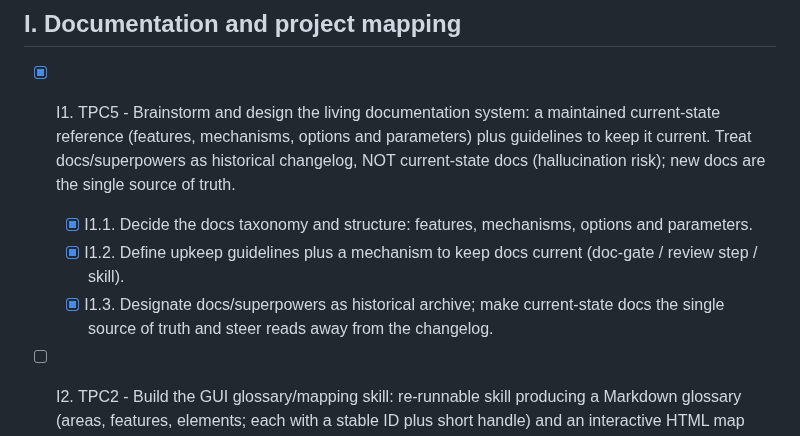
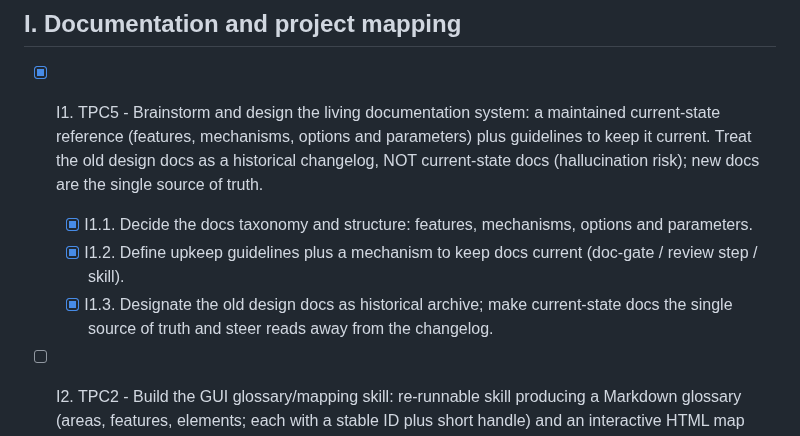
Before and after one commit to TiHerbatka/cc-cockpit, a Markdown page: TODO.md, the part around the change. GitHub-like rendering.

Commit message:
docs(todo): drop docs/superpowers name from completed I1/I1.3 records
Reword the two surviving mentions to "the old design docs" so the past
decision still reads correctly without naming the removed tree.

Co-Authored-By: Claude Opus 4.8 (1M context) <noreply@anthropic.com>

```diff
--- a/TODO.md
+++ b/TODO.md
@@ -97,9 +97,9 @@ Built on `feat/gui-mode` this session:
 - [ ] H8. Render Claude output formatting in the GUI (markdown: code blocks, lists, emphasis, etc.). Research what formatting Claude emits in the terminal and support it.
 
 ## I. Documentation and project mapping
-- [x] I1. TPC5 - Brainstorm and design the living documentation system: a maintained current-state reference (features, mechanisms, options and parameters) plus guidelines to keep it current. Treat docs/superpowers as historical changelog, NOT current-state docs (hallucination risk); new docs are the single source of truth.
+- [x] I1. TPC5 - Brainstorm and design the living documentation system: a maintained current-state reference (features, mechanisms, options and parameters) plus guidelines to keep it current. Treat the old design docs as a historical changelog, NOT current-state docs (hallucination risk); new docs are the single source of truth.
   - [x] I1.1. Decide the docs taxonomy and structure: features, mechanisms, options and parameters.
   - [x] I1.2. Define upkeep guidelines plus a mechanism to keep docs current (doc-gate / review step / skill).
-  - [x] I1.3. Designate docs/superpowers as historical archive; make current-state docs the single source of truth and steer reads away from the changelog.
+  - [x] I1.3. Designate the old design docs as historical archive; make current-state docs the single source of truth and steer reads away from the changelog.
 - [ ] I2. TPC2 - Build the GUI glossary/mapping skill: re-runnable skill producing a Markdown glossary (areas, features, elements; each with a stable ID plus short handle) and an interactive HTML map with clickable hotspot overlays over seeded multi-state screenshots. Artifacts under /features-gui-mapping. Output excludes code/css/js.
 - [x] I3. TPC4 - Migrate load-bearing reference from local-docs.md into the new docs, then trim local-docs.md to lean working notes. Migrate: protocol shapes plus env-scrub, SDK process model, binary strategy, guardrails. Remove: PTY-era architecture map and changelog noise. Trim narrative to decisions only.
```
